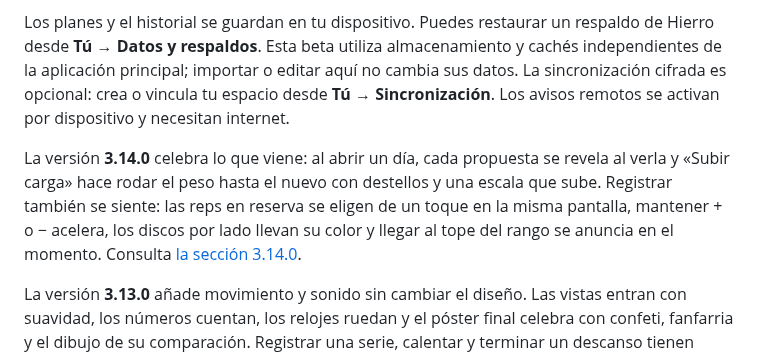
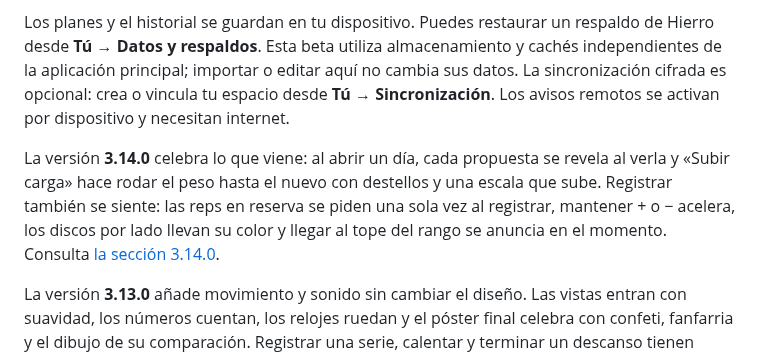
Before and after one commit to ElRobaMichis/hierro-beta, a Markdown page: README.md, the part around the change. Drawn GitHub-style.

```diff
--- a/README.md
+++ b/README.md
@@ -6,7 +6,7 @@ Abre ese enlace en tu teléfono y añádelo a la pantalla de inicio. Se instala
 
 Los planes y el historial se guardan en tu dispositivo. Puedes restaurar un respaldo de Hierro desde **Tú → Datos y respaldos**. Esta beta utiliza almacenamiento y cachés independientes de la aplicación principal; importar o editar aquí no cambia sus datos. La sincronización cifrada es opcional: crea o vincula tu espacio desde **Tú → Sincronización**. Los avisos remotos se activan por dispositivo y necesitan internet.
 
-La versión **3.14.0** celebra lo que viene: al abrir un día, cada propuesta se revela al verla y «Subir carga» hace rodar el peso hasta el nuevo con destellos y una escala que sube. Registrar también se siente: las reps en reserva se eligen de un toque en la misma pantalla, mantener + o − acelera, los discos por lado llevan su color y llegar al tope del rango se anuncia en el momento. Consulta [la sección 3.14.0](docs/motion-sound-2026-09-23/README.md#3140--lo-que-viene-se-celebra).
+La versión **3.14.0** celebra lo que viene: al abrir un día, cada propuesta se revela al verla y «Subir carga» hace rodar el peso hasta el nuevo con destellos y una escala que sube. Registrar también se siente: las reps en reserva se piden una sola vez al registrar, mantener + o − acelera, los discos por lado llevan su color y llegar al tope del rango se anuncia en el momento. Consulta [la sección 3.14.0](docs/motion-sound-2026-09-23/README.md#3140--lo-que-viene-se-celebra).
 
 La versión **3.13.0** añade movimiento y sonido sin cambiar el diseño. Las vistas entran con suavidad, los números cuentan, los relojes ruedan y el póster final celebra con confeti, fanfarria y el dibujo de su comparación. Registrar una serie, calentar y terminar un descanso tienen sonidos propios, sintetizados en el dispositivo y disponibles sin conexión. Todo respeta Sonido, Vibración, Animaciones y «Reducir movimiento». Consulta [qué se mueve y qué suena](docs/motion-sound-2026-09-23/README.md).
 
```
Also changed, not shown: docs/motion-sound-2026-09-23/README.md (+2 -2 lines), docs/motion-sound-2026-09-23/log-rir-plates-390.jpg, 3 other files.
